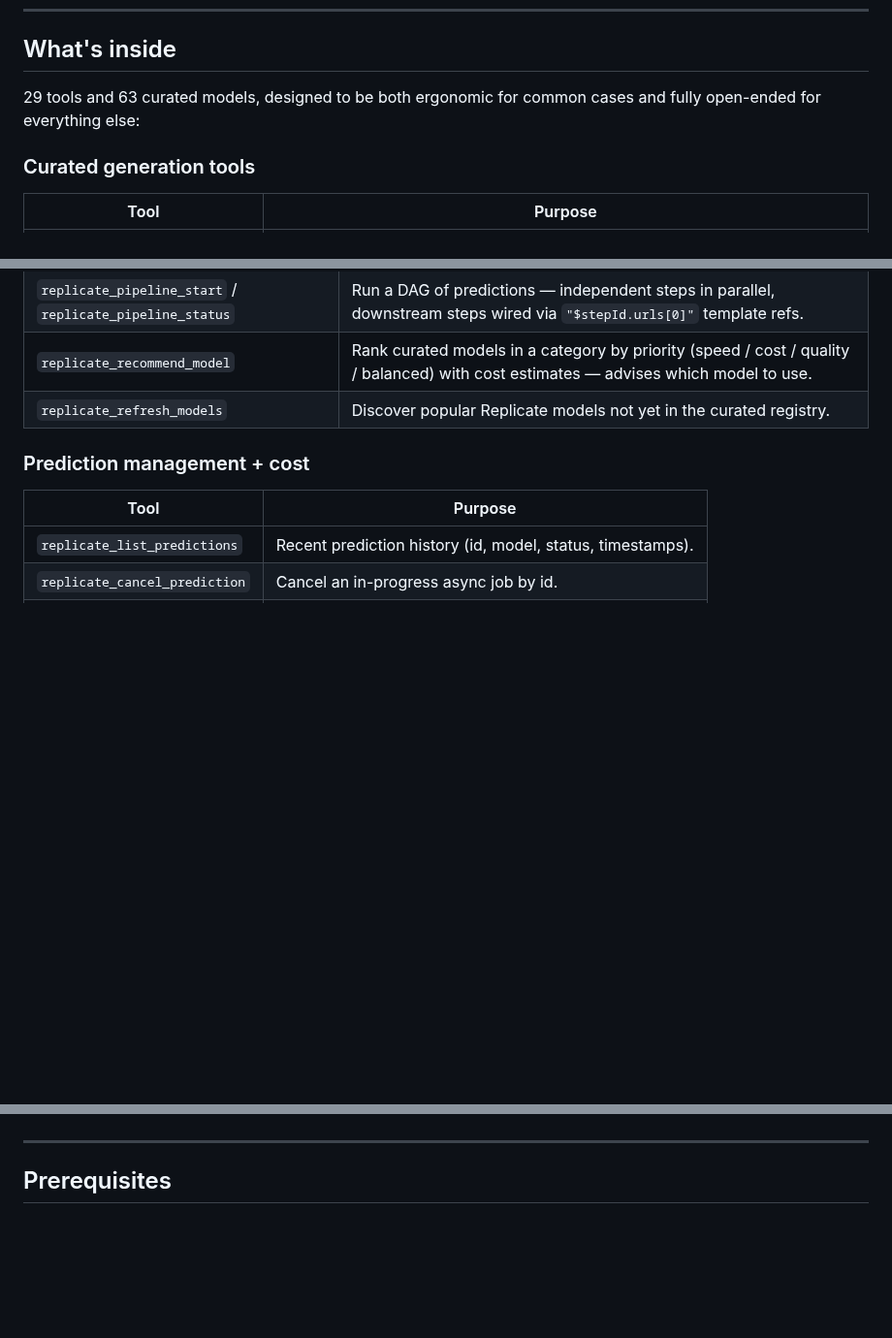
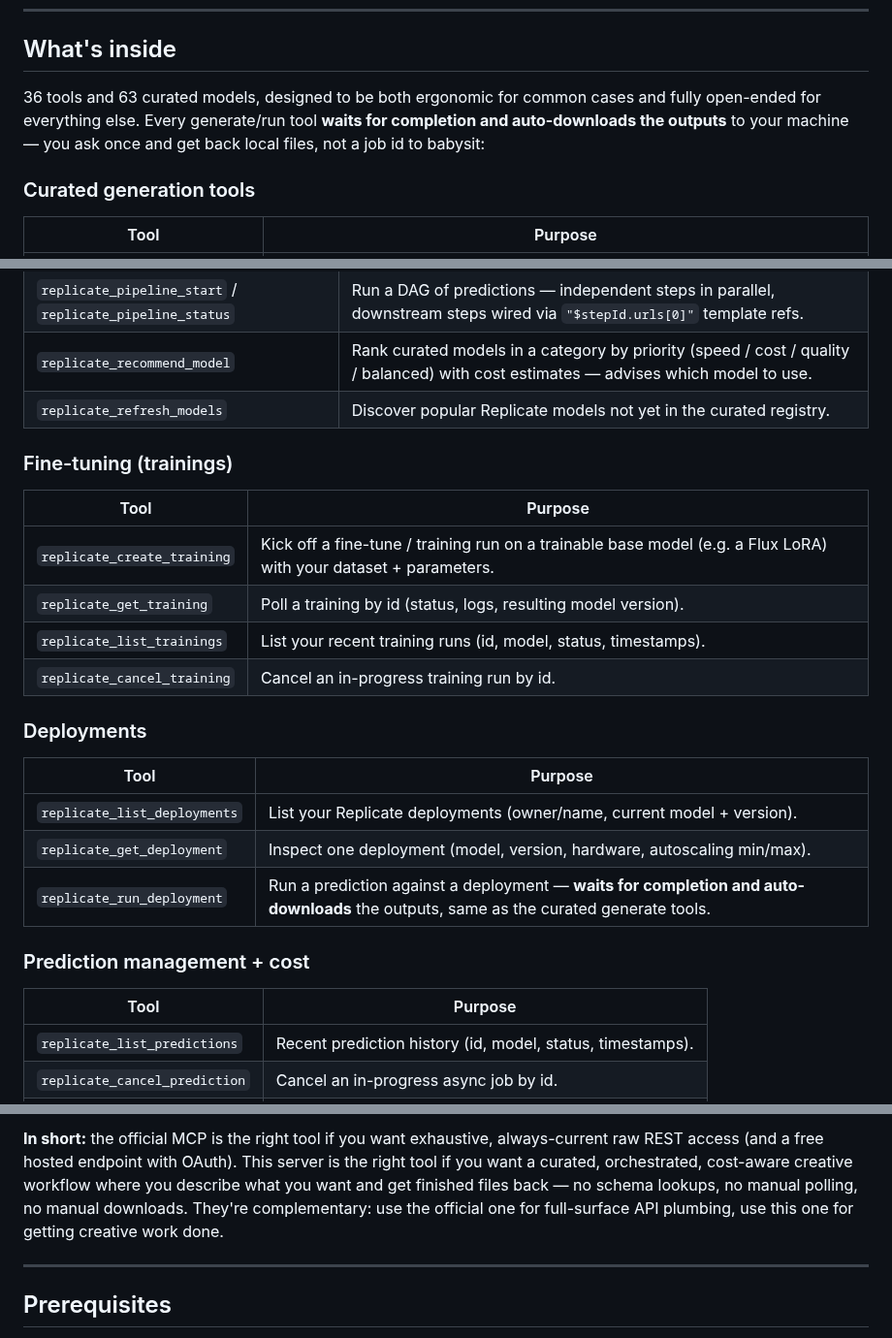
Before and after one commit to sena-labs/replicate-mcp-server, a Markdown page: README.md, 3 parts joined by grey strips. Shown at 97% size. Rendered like a GitHub page; blank space fills up the shorter version.

```diff
--- a/README.md
+++ b/README.md
@@ -25,7 +25,7 @@ Once connected to your MCP client, you can simply ask:
 
 ## What's inside
 
-29 tools and 63 curated models, designed to be both ergonomic for common cases and fully open-ended for everything else:
+36 tools and 63 curated models, designed to be both ergonomic for common cases and fully open-ended for everything else. Every generate/run tool **waits for completion and auto-downloads the outputs** to your machine — you ask once and get back local files, not a job id to babysit:
 
 ### Curated generation tools
 
@@ -61,6 +61,23 @@ Once connected to your MCP client, you can simply ask:
 | `replicate_recommend_model` | Rank curated models in a category by priority (speed / cost / quality / balanced) with cost estimates — advises which model to use. |
 | `replicate_refresh_models` | Discover popular Replicate models not yet in the curated registry. |
 
+### Fine-tuning (trainings)
+
+| Tool | Purpose |
+|---|---|
+| `replicate_create_training` | Kick off a fine-tune / training run on a trainable base model (e.g. a Flux LoRA) with your dataset + parameters. |
+| `replicate_get_training` | Poll a training by id (status, logs, resulting model version). |
+| `replicate_list_trainings` | List your recent training runs (id, model, status, timestamps). |
+| `replicate_cancel_training` | Cancel an in-progress training run by id. |
+
+### Deployments
+
+| Tool | Purpose |
+|---|---|
+| `replicate_list_deployments` | List your Replicate deployments (owner/name, current model + version). |
+| `replicate_get_deployment` | Inspect one deployment (model, version, hardware, autoscaling min/max). |
+| `replicate_run_deployment` | Run a prediction against a deployment — **waits for completion and auto-downloads** the outputs, same as the curated generate tools. |
+
 ### Prediction management + cost
 
 | Tool | Purpose |
@@ -93,3 +133,4 @@ The editing tools (`replicate_upscale_image`, `replicate_inpaint`, `replicate_re
+**In short:** the official MCP is the right tool if you want exhaustive, always-current raw REST access (and a free hosted endpoint with OAuth). This server is the right tool if you want a curated, orchestrated, cost-aware creative workflow where you describe what you want and get finished files back — no schema lookups, no manual polling, no manual downloads. They're complementary: use the official one for full-surface API plumbing, use this one for getting creative work done.
 
 ---
 
```
Also changed, not shown: other parts of README.md (+23 -0 lines), CHANGELOG.md (+12 -0 lines), assets/banner-bg.png (added), 15 other files.
